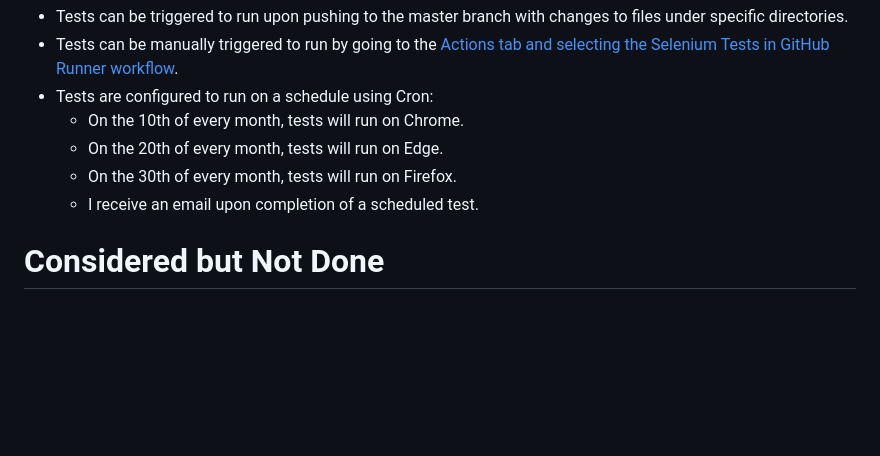
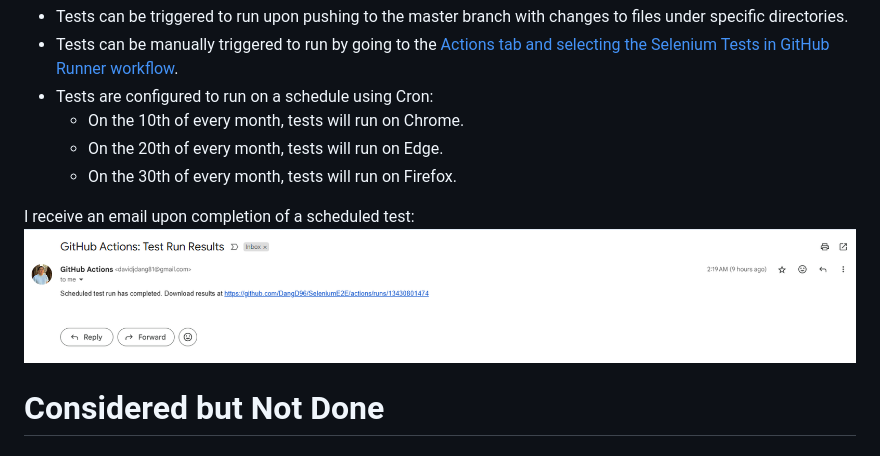
Before and after one commit to DangD96/SeleniumE2E, a Markdown page: README.md, the part around the change. Rendered like a GitHub page; pictures changed too: images/result_email.png (added); blank space fills up the shorter version.

Commit message:
add screenshot of results email that gets generated after scheduled run

```diff
--- a/README.md
+++ b/README.md
@@ -100,7 +100,9 @@ With GitHub Actions CI:
   * On the 10th of every month, tests will run on Chrome.
   * On the 20th of every month, tests will run on Edge.
   * On the 30th of every month, tests will run on Firefox.
-  * I receive an email upon completion of a scheduled test.
+
+I receive an email upon completion of a scheduled test:
+![scheduled_run_email_result](/images/result_email.png)
 
 
 # Considered but Not Done
```
